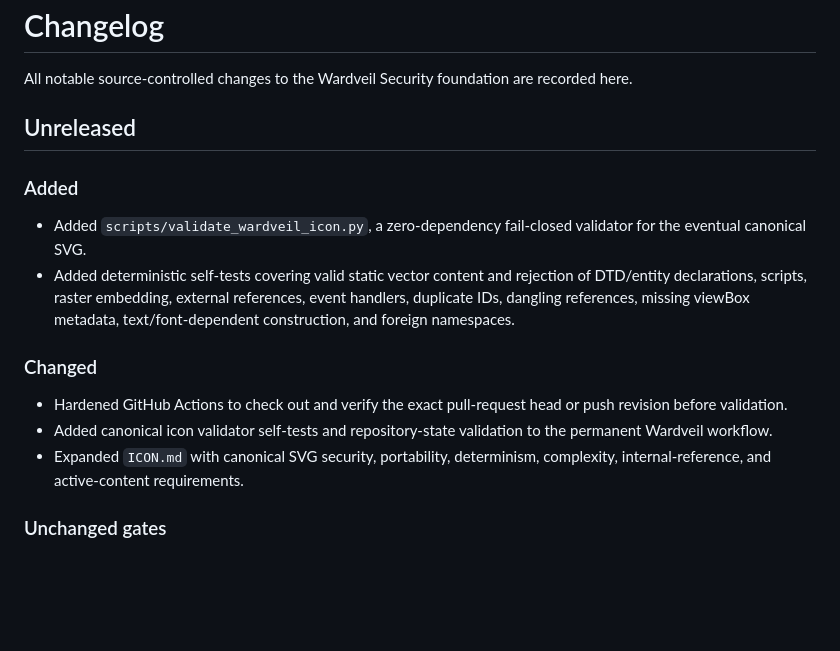
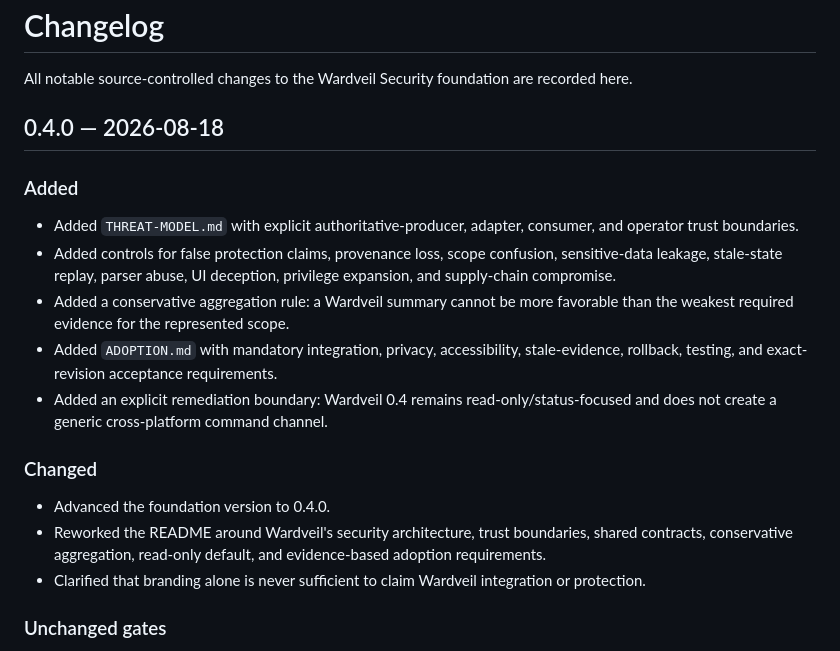
Before and after one commit to GoreeCloud/wardveil, a Markdown page: CHANGELOG.md, the part around one of its changes. Drawn GitHub-style; blank space fills up the shorter version.

```diff
--- a/CHANGELOG.md
+++ b/CHANGELOG.md
@@ -2,18 +2,21 @@
 
 All notable source-controlled changes to the Wardveil Security foundation are recorded here.
 
-## Unreleased
+## 0.4.0 — 2026-08-18
 
 ### Added
 
-- Added `scripts/validate_wardveil_icon.py`, a zero-dependency fail-closed validator for the eventual canonical SVG.
-- Added deterministic self-tests covering valid static vector content and rejection of DTD/entity declarations, scripts, raster embedding, external references, event handlers, duplicate IDs, dangling references, missing viewBox metadata, text/font-dependent construction, and foreign namespaces.
+- Added `THREAT-MODEL.md` with explicit authoritative-producer, adapter, consumer, and operator trust boundaries.
+- Added controls for false protection claims, provenance loss, scope confusion, sensitive-data leakage, stale-state replay, parser abuse, UI deception, privilege expansion, and supply-chain compromise.
+- Added a conservative aggregation rule: a Wardveil summary cannot be more favorable than the weakest required evidence for the represented scope.
+- Added `ADOPTION.md` with mandatory integration, privacy, accessibility, stale-evidence, rollback, testing, and exact-revision acceptance requirements.
+- Added an explicit remediation boundary: Wardveil 0.4 remains read-only/status-focused and does not create a generic cross-platform command channel.
 
 ### Changed
 
-- Hardened GitHub Actions to check out and verify the exact pull-request head or push revision before validation.
-- Added canonical icon validator self-tests and repository-state validation to the permanent Wardveil workflow.
-- Expanded `ICON.md` with canonical SVG security, portability, determinism, complexity, internal-reference, and active-content requirements.
+- Advanced the foundation version to 0.4.0.
+- Reworked the README around Wardveil's security architecture, trust boundaries, shared contracts, conservative aggregation, read-only default, and evidence-based adoption requirements.
+- Clarified that branding alone is never sufficient to claim Wardveil integration or protection.
 
 ### Unchanged gates
 
```
Also changed, not shown: other parts of CHANGELOG.md (+4 -30 lines).
